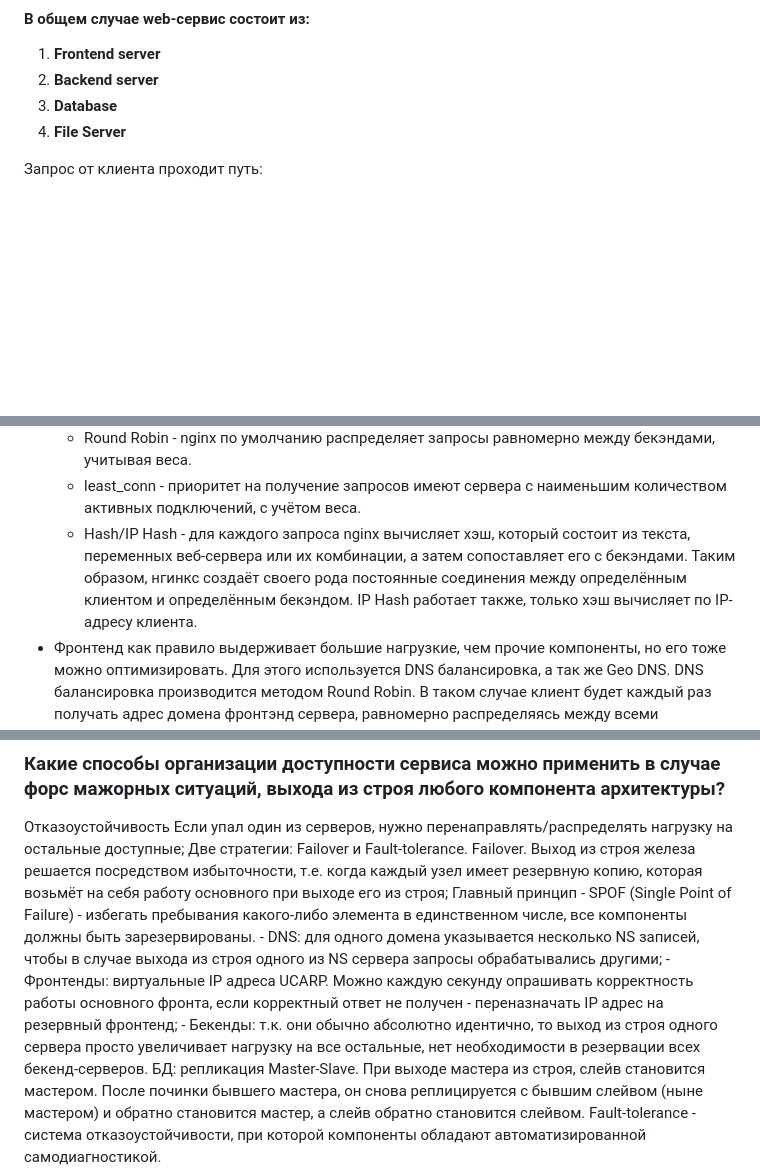
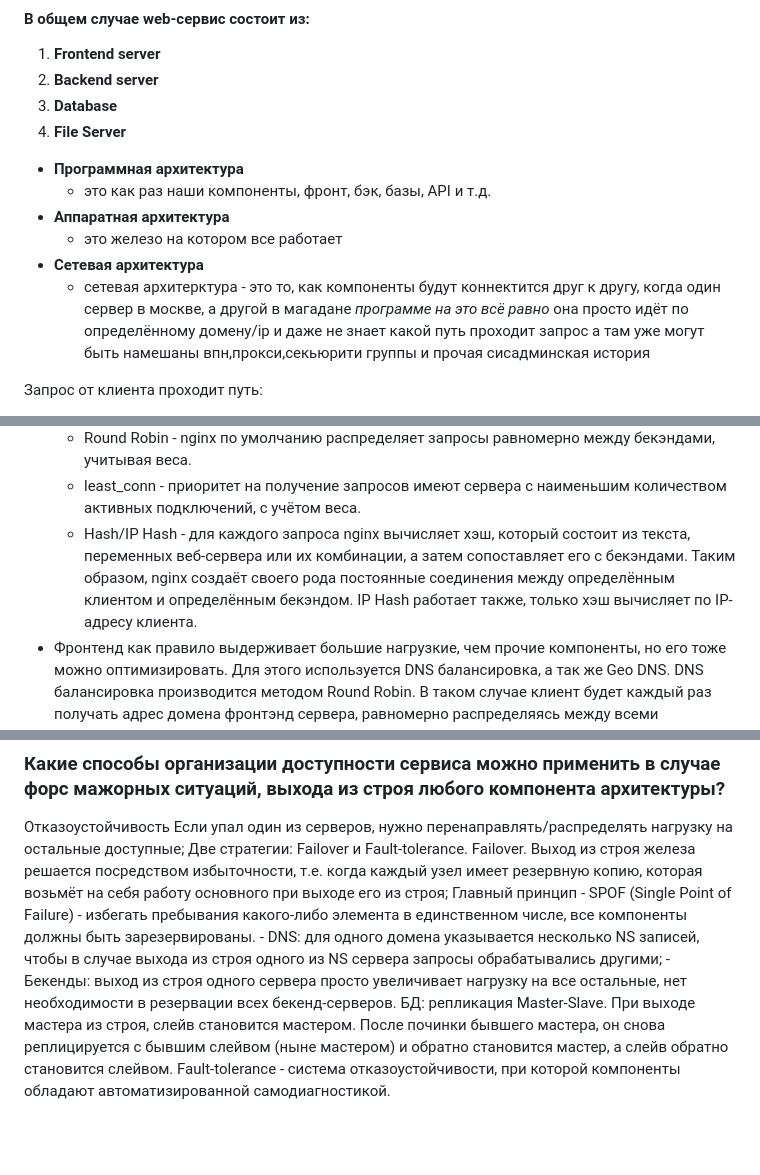
Before and after one commit to mafin1799/BMSTU, a Markdown page: 4term/Техническое собеседование/README.md, 3 parts joined by grey strips. Drawn GitHub-style; blank space fills up the shorter version.

```diff
--- a/4term/Техническое собеседование/README.md
+++ b/4term/Техническое собеседование/README.md
@@ -13,6 +13,14 @@
 3. **Database**
 4. **File Server**
 
+- **Программная архитектура**
+	- это как раз наши компоненты, фронт, бэк, базы, API и т.д.
+ - **Аппаратная архитектура**
+	- это железо на котором все работает
+- **Сетевая архитектура**
+	- сетевая архитерктура - это то, как компоненты будут коннектится друг к другу, когда один сервер в москве, а другой в магадане
+*программе на это всё равно* она просто идёт по определённому домену/ip и даже не знает какой путь проходит запрос
+а там уже могут быть намешаны впн,прокси,секьюрити группы и прочая сисадминская история
 
 Запрос от клиента проходит путь:
 * Сначала через DNS он направляется на **Frontend server**
@@ -95,7 +103,7 @@
 - Если узким местом является бекэнд сервер, то его также можно масштабировать вертикально или горизонтально. При этом, nginx обладает инструментом балансировки нагрузки на бекэнд сервера. Есть 3 метода балансировки:
 	- Round Robin - nginx по умолчанию распределяет запросы равномерно между бекэндами, учитывая веса.
 	- least_conn - приоритет на получение запросов имеют сервера с наименьшим количеством активных подключений, с учётом веса.
-	- Hash/IP Hash - для каждого запроса nginx вычисляет хэш, который состоит из текста, переменных веб-сервера или их комбинации, а затем сопоставляет его с бекэндами. Таким образом, нгинкс создаёт своего рода постоянные соединения между определённым клиентом и определённым бекэндом. IP Hash работает также, только хэш вычисляет по IP-адресу клиента.
+	- Hash/IP Hash - для каждого запроса nginx вычисляет хэш, который состоит из текста, переменных веб-сервера или их комбинации, а затем сопоставляет его с бекэндами. Таким образом, nginx создаёт своего рода постоянные соединения между определённым клиентом и определённым бекэндом. IP Hash работает также, только хэш вычисляет по IP-адресу клиента.
 - Фронтенд как правило выдерживает большие нагрузкие, чем прочие компоненты, но его тоже можно оптимизировать. Для этого используется DNS балансировка, а так же Geo DNS. DNS балансировка производится методом Round Robin. В таком случае клиент будет каждый раз получать адрес домена фронтэнд сервера, равномерно распределяясь между всеми имеющимися. Geo DNS позволяет соединять пользователей с фронтэндами, учитывая их местоположение. Персональные данные пользователя можно сохранять в виде кукис.
 
 ### Какие способы организации доступности сервиса можно применить в случае форс мажорных ситуаций, выхода из строя любого компонента архитектуры?
@@ -105,7 +113,6 @@
 Failover. Выход из строя железа решается посредством избыточности, т.е. когда каждый узел имеет резервную копию, которая возьмёт на себя работу основного при выходе его из строя;
 Главный принцип - SPOF (Single Point of Failure) - избегать пребывания какого-либо элемента в единственном числе, все компоненты должны быть зарезервированы.
 	- DNS: для одного домена указывается несколько NS записей, чтобы в случае выхода из строя одного из NS сервера запросы обрабатывались другими;
-	- Фронтенды: виртуальные IP адреса UCARP. Можно каждую секунду опрашивать корректность работы основного фронта, если корректный ответ не получен - переназначать IP адрес на резервный фронтенд;
-	- Бекенды: т.к. они обычно абсолютно идентично, то выход из строя одного сервера просто увеличивает нагрузку на все остальные, нет необходимости в резервации всех бекенд-серверов.
+	- Бекенды: выход из строя одного сервера просто увеличивает нагрузку на все остальные, нет необходимости в резервации всех бекенд-серверов.
 	БД: репликация Master-Slave. При выходе мастера из строя, слейв становится мастером. После починки бывшего мастера, он снова реплицируется с бывшим слейвом (ныне мастером) и обратно становится мастер, а слейв обратно становится слейвом.
 Fault-tolerance - система отказоустойчивости, при которой компоненты обладают автоматизированной самодиагностикой.
```
